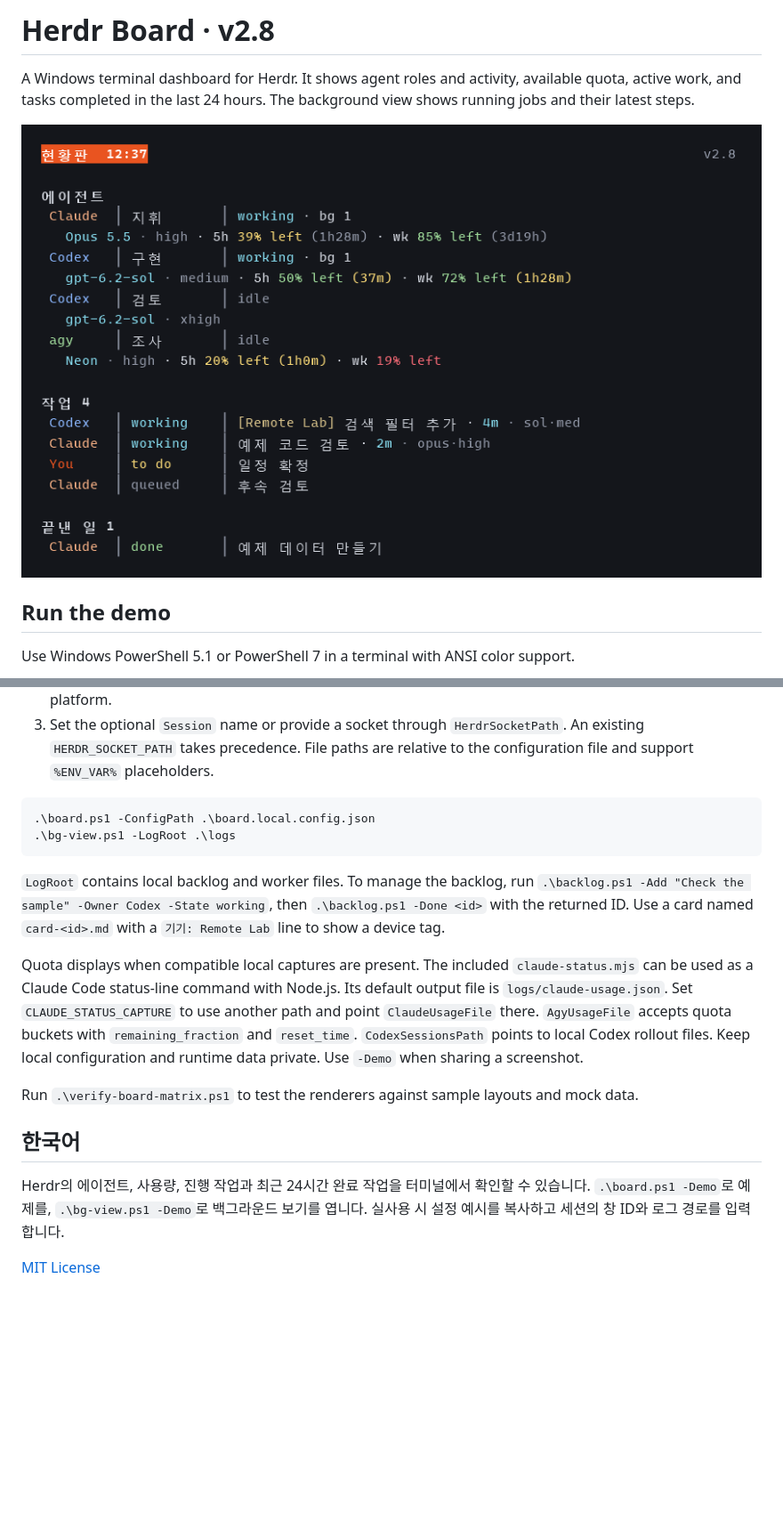
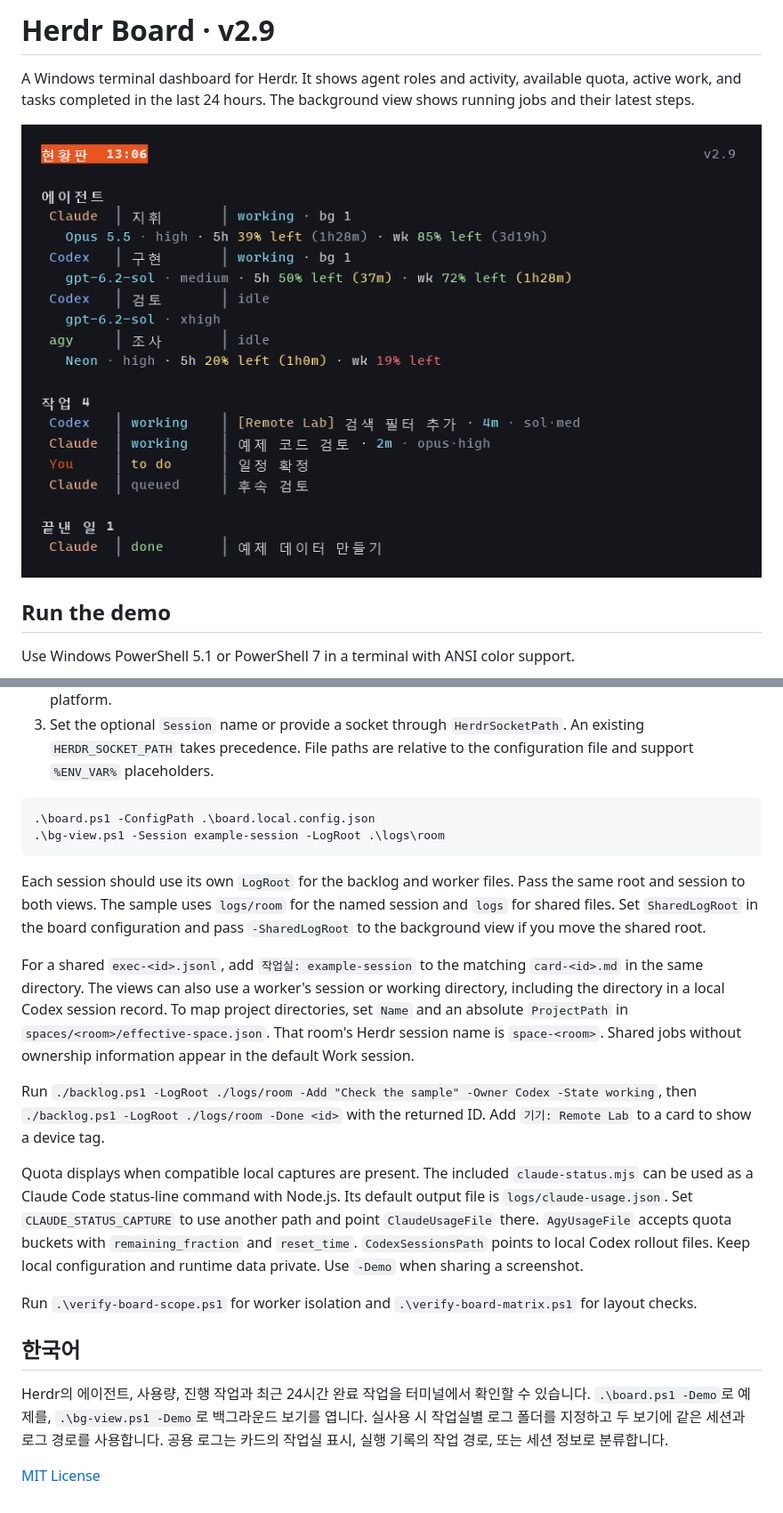
Before and after one commit to shan1343/herdr-board, a Markdown page: README.md, 2 parts joined by grey strips. Shown at 89% size. Drawn GitHub-style; pictures changed too: docs/demo.png; blank space fills up the shorter version.

Commit message:
Isolate background workers by Herdr session in v2.9
Filter both views using room cards, launch context, and per-session log roots. Preserve the Work fallback for shared legacy logs. Cover concurrent rooms and Codex rollout metadata against both Windows PowerShell versions.

```diff
--- a/README.md
+++ b/README.md
@@ -1,4 +1,4 @@
-# Herdr Board · v2.8
+# Herdr Board · v2.9
 
 A Windows terminal dashboard for Herdr. It shows agent roles and activity, available quota, active work, and tasks completed in the last 24 hours. The background view shows running jobs and their latest steps.
 
@@ -23,17 +23,21 @@ Add `-Once` for a single frame, or press Ctrl+C to stop the refreshing view. The
 
 ~~~powershell
 .\board.ps1 -ConfigPath .\board.local.config.json
-.\bg-view.ps1 -LogRoot .\logs
+.\bg-view.ps1 -Session example-session -LogRoot .\logs\room
 ~~~
 
-`LogRoot` contains local backlog and worker files. To manage the backlog, run `.\backlog.ps1 -Add "Check the sample" -Owner Codex -State working`, then `.\backlog.ps1 -Done <id>` with the returned ID. Use a card named `card-<id>.md` with a `기기: Remote Lab` line to show a device tag.
+Each session should use its own `LogRoot` for the backlog and worker files. Pass the same root and session to both views. The sample uses `logs/room` for the named session and `logs` for shared files. Set `SharedLogRoot` in the board configuration and pass `-SharedLogRoot` to the background view if you move the shared root.
+
+For a shared `exec-<id>.jsonl`, add `작업실: example-session` to the matching `card-<id>.md` in the same directory. The views can also use a worker's session or working directory, including the directory in a local Codex session record. To map project directories, set `Name` and an absolute `ProjectPath` in `spaces/<room>/effective-space.json`. That room's Herdr session name is `space-<room>`. Shared jobs without ownership information appear in the default Work session.
+
+Run `./backlog.ps1 -LogRoot ./logs/room -Add "Check the sample" -Owner Codex -State working`, then `./backlog.ps1 -LogRoot ./logs/room -Done <id>` with the returned ID. Add `기기: Remote Lab` to a card to show a device tag.
 
 Quota displays when compatible local captures are present. The included `claude-status.mjs` can be used as a Claude Code status-line command with Node.js. Its default output file is `logs/claude-usage.json`. Set `CLAUDE_STATUS_CAPTURE` to use another path and point `ClaudeUsageFile` there. `AgyUsageFile` accepts quota buckets with `remaining_fraction` and `reset_time`. `CodexSessionsPath` points to local Codex rollout files. Keep local configuration and runtime data private. Use `-Demo` when sharing a screenshot.
 
-Run `.\verify-board-matrix.ps1` to test the renderers against sample layouts and mock data.
+Run `.\verify-board-scope.ps1` for worker isolation and `.\verify-board-matrix.ps1` for layout checks.
 
 ## 한국어
 
-Herdr의 에이전트, 사용량, 진행 작업과 최근 24시간 완료 작업을 터미널에서 확인할 수 있습니다. `.\board.ps1 -Demo`로 예제를, `.\bg-view.ps1 -Demo`로 백그라운드 보기를 엽니다. 실사용 시 설정 예시를 복사하고 세션의 창 ID와 로그 경로를 입력합니다.
+Herdr의 에이전트, 사용량, 진행 작업과 최근 24시간 완료 작업을 터미널에서 확인할 수 있습니다. `.\board.ps1 -Demo`로 예제를, `.\bg-view.ps1 -Demo`로 백그라운드 보기를 엽니다. 실사용 시 작업실별 로그 폴더를 지정하고 두 보기에 같은 세션과 로그 경로를 사용합니다. 공용 로그는 카드의 작업실 표시, 실행 기록의 작업 경로, 또는 세션 정보로 분류합니다.
 
 [MIT License](LICENSE)
```
Also changed, not shown: other parts of README.md (+1 -1 lines), 7 other files.
